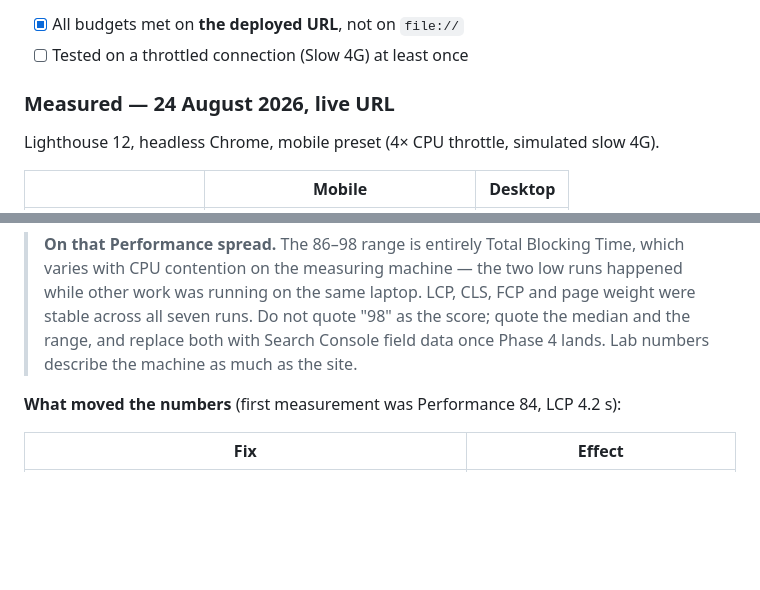
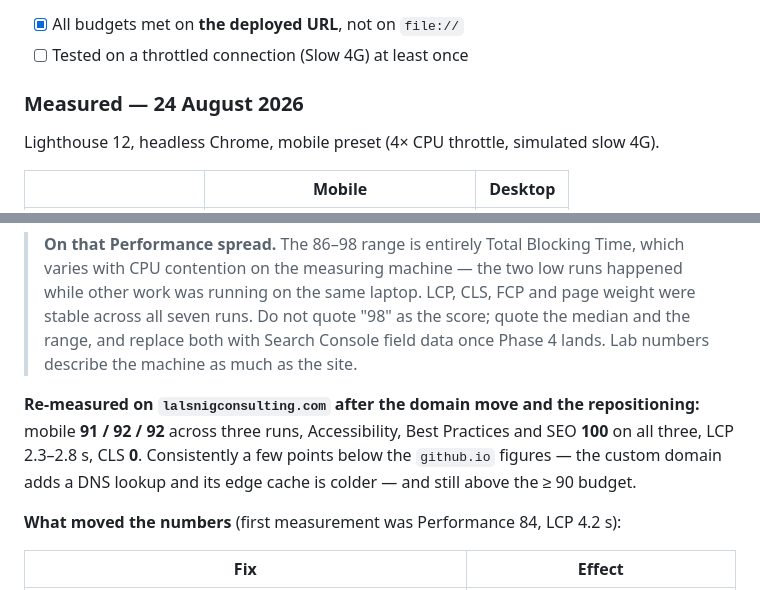
Before and after one commit to anupammo/lalsnig-excellence-consultancy, a Markdown page: docs/10-qa-definition-of-done.md, 2 parts joined by grey strips. Drawn GitHub-style; blank space fills up the shorter version.

Commit message:
Record post-migration Lighthouse on the custom domain
Mobile 91/92/92 across three runs on lalsnigconsulting.com, with Accessibility,
Best Practices and SEO at 100 and CLS 0. A few points below the github.io
figures - the custom domain adds a DNS lookup and starts with a colder edge
cache - and still inside the >= 90 budget. Structured data revalidated on the
new origin: 0 errors, 0 warnings, 8 offers, 7 questions.

Co-Authored-By: Claude Opus 5 <noreply@anthropic.com>

```diff
--- a/docs/10-qa-definition-of-done.md
+++ b/docs/10-qa-definition-of-done.md
@@ -92,7 +92,7 @@ pairing gets measured with it before it ships.
 - [x] All budgets met on **the deployed URL**, not on `file://`
 - [ ] Tested on a throttled connection (Slow 4G) at least once
 
-### Measured — 24 August 2026, live URL
+### Measured — 24 August 2026
 
 Lighthouse 12, headless Chrome, mobile preset (4× CPU throttle, simulated slow 4G).
 
@@ -114,6 +114,11 @@ Lighthouse 12, headless Chrome, mobile preset (4× CPU throttle, simulated slow
 > the same laptop. LCP, CLS, FCP and page weight were stable across all seven runs. Do not quote "98"
 > as the score; quote the median and the range, and replace both with Search Console field data once
 > Phase 4 lands. Lab numbers describe the machine as much as the site.
+
+**Re-measured on `lalsnigconsulting.com` after the domain move and the repositioning:**
+mobile **91 / 92 / 92** across three runs, Accessibility, Best Practices and SEO **100** on all three,
+LCP 2.3–2.8 s, CLS **0**. Consistently a few points below the `github.io` figures — the custom domain
+adds a DNS lookup and its edge cache is colder — and still above the ≥ 90 budget.
 
 **What moved the numbers** (first measurement was Performance 84, LCP 4.2 s):
 
```
